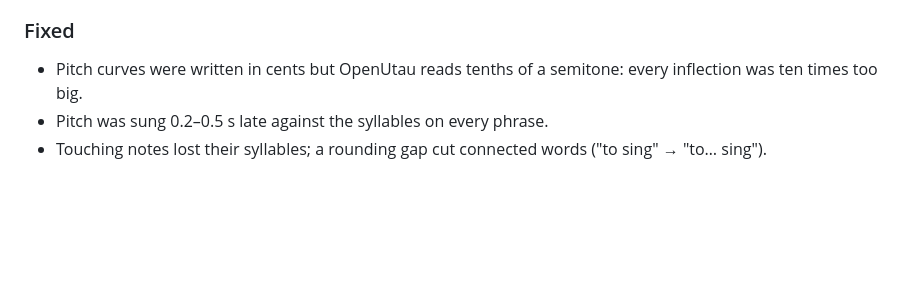
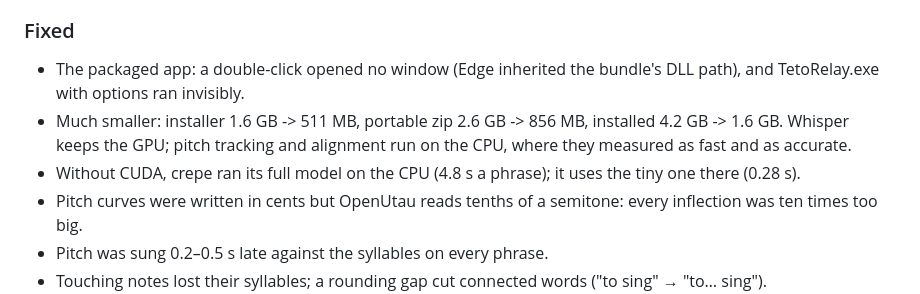
Before and after one commit to NyanNeaw/teto-relay, a Markdown page: CHANGELOG.md, the part around the change. Drawn GitHub-style; blank space fills up the shorter version.

```diff
--- a/CHANGELOG.md
+++ b/CHANGELOG.md
@@ -18,6 +18,13 @@ from the file): **Connect words** (`legato`) on, **Measure word timing**
 **Speech model: small** is the most accurate and still fast.
 
 ### Fixed
+- The packaged app: a double-click opened no window (Edge inherited the
+  bundle's DLL path), and TetoRelay.exe with options ran invisibly.
+- Much smaller: installer 1.6 GB -> 511 MB, portable zip 2.6 GB -> 856 MB,
+  installed 4.2 GB -> 1.6 GB. Whisper keeps the GPU; pitch tracking and
+  alignment run on the CPU, where they measured as fast and as accurate.
+- Without CUDA, crepe ran its full model on the CPU (4.8 s a phrase); it
+  uses the tiny one there (0.28 s).
 - Pitch curves were written in cents but OpenUtau reads tenths of a semitone:
   every inflection was ten times too big.
 - Pitch was sung 0.2–0.5 s late against the syllables on every phrase.
```
Also changed, not shown: docs/RELEASE.md (+2 -0 lines).
